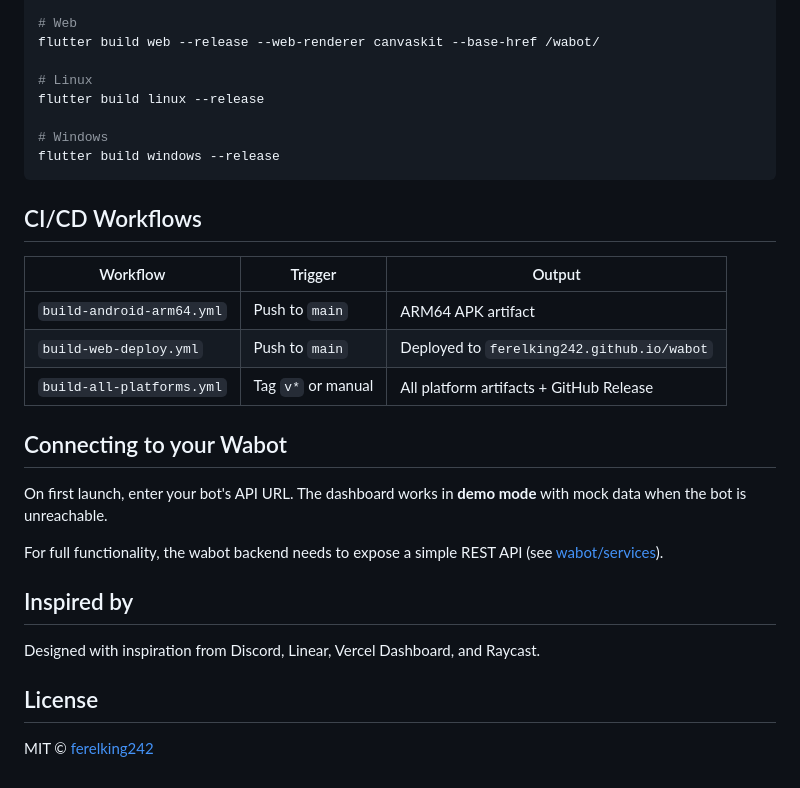
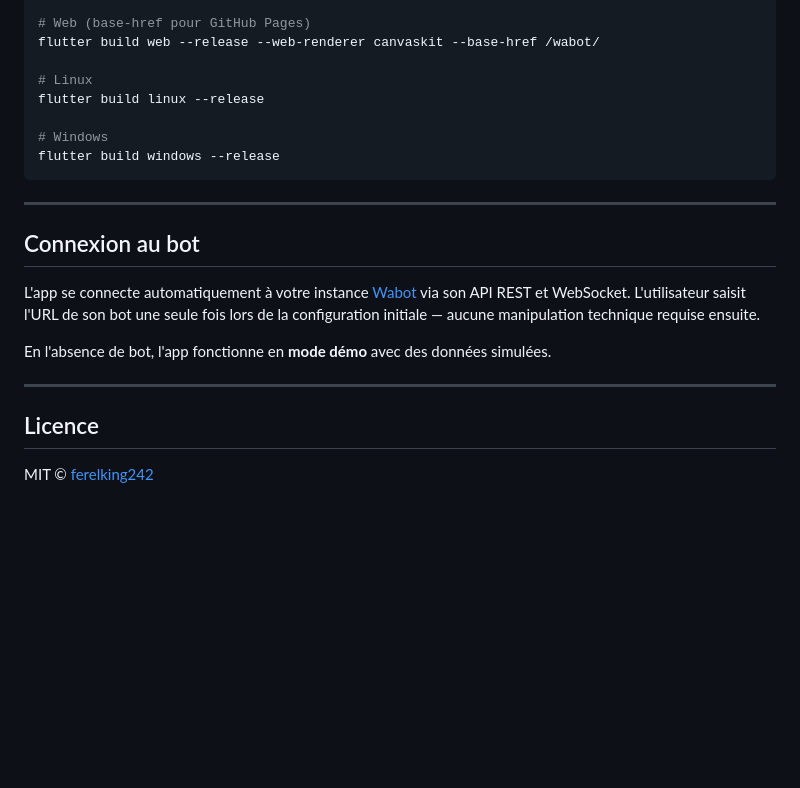
Before and after one commit to ferelking242/wabot_app, a Markdown page: README.md, the part around one of its changes. Drawn GitHub-style; blank space fills up the shorter version.

````diff
--- a/README.md
+++ b/README.md
@@ -74,5 +159,5 @@ flutter build apk --target-platform android-arm64 --release
 
-# Web
+# Web (base-href pour GitHub Pages)
 flutter build web --release --web-renderer canvaskit --base-href /wabot/
 
 # Linux
@@ -82,24 +167,16 @@ flutter build linux --release
 flutter build windows --release
 ```
 
-## CI/CD Workflows
+---
 
-| Workflow | Trigger | Output |
-|----------|---------|--------|
-| `build-android-arm64.yml` | Push to `main` | ARM64 APK artifact |
-| `build-web-deploy.yml` | Push to `main` | Deployed to `ferelking242.github.io/wabot` |
-| `build-all-platforms.yml` | Tag `v*` or manual | All platform artifacts + GitHub Release |
+## Connexion au bot
 
-## Connecting to your Wabot
+L'app se connecte automatiquement à votre instance [Wabot](https://github.com/ferelking242/WABOT) via son API REST et WebSocket. L'utilisateur saisit l'URL de son bot une seule fois lors de la configuration initiale — aucune manipulation technique requise ensuite.
 
-On first launch, enter your bot's API URL. The dashboard works in **demo mode** with mock data when the bot is unreachable.
+En l'absence de bot, l'app fonctionne en **mode démo** avec des données simulées.
 
-For full functionality, the wabot backend needs to expose a simple REST API (see [wabot/services](https://github.com/ferelking242/wabot)).
+---
 
-## Inspired by
-
-Designed with inspiration from Discord, Linear, Vercel Dashboard, and Raycast.
-
-## License
+## Licence
 
 MIT © [ferelking242](https://github.com/ferelking242)
````
Also changed, not shown: other parts of README.md (+129 -44 lines).
